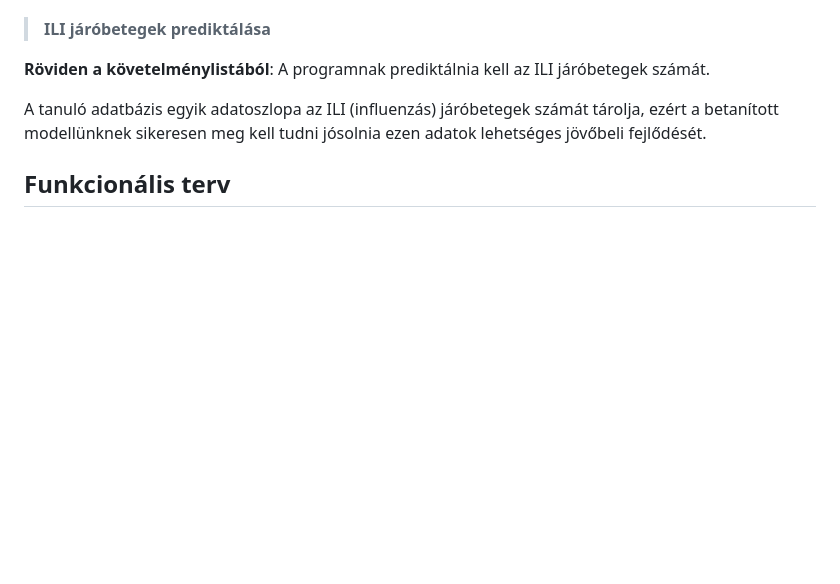
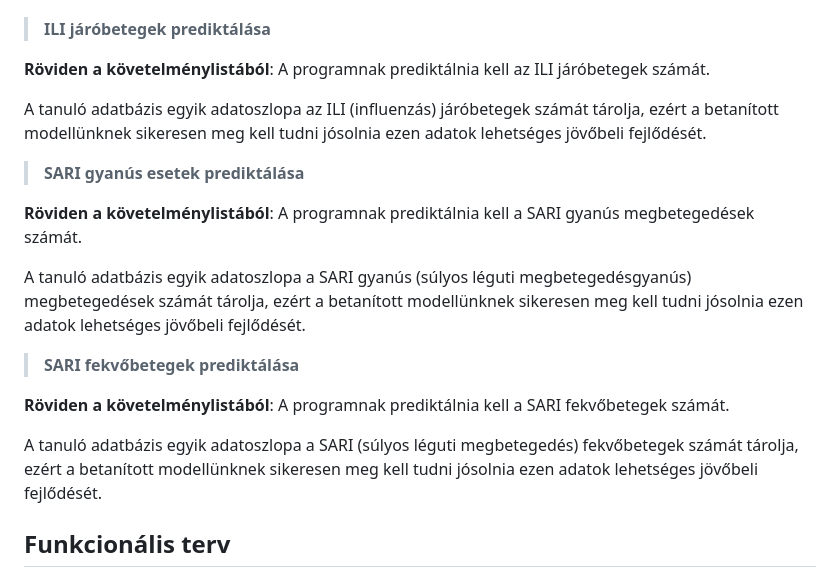
Before and after one commit to zsoltkovacs94/koffein-flu-prediction, a Markdown page: docs/rendszerterv.md, the part around the change. GitHub-like rendering; blank space fills up the shorter version.

Commit message:
rendszerterv.md Követelmények - Funkcionális követelmények pontjának K13, K14 pontjának megírása

```diff
--- a/docs/rendszerterv.md
+++ b/docs/rendszerterv.md
@@ -104,6 +104,20 @@ A tanuló adatbázis egyik adatoszlopa az ILI gyanús (influenzagyanús) megbete
 
 A tanuló adatbázis egyik adatoszlopa az ILI (influenzás) járóbetegek számát tárolja, ezért a betanított modellünknek sikeresen meg kell tudni jósolnia ezen adatok lehetséges jövőbeli fejlődését.
 
+> **SARI gyanús esetek prediktálása**
+
+**Röviden a követelménylistából**: A programnak prediktálnia kell a SARI gyanús megbetegedések számát.
+
+A tanuló adatbázis egyik adatoszlopa a SARI gyanús (súlyos léguti megbetegedésgyanús) megbetegedések számát tárolja, ezért a betanított modellünknek sikeresen meg kell tudni jósolnia ezen adatok lehetséges jövőbeli fejlődését.
+
+> **SARI fekvőbetegek prediktálása**
+
+**Röviden a követelménylistából**: A programnak prediktálnia kell a SARI fekvőbetegek számát.
+
+A tanuló adatbázis egyik adatoszlopa a SARI (súlyos léguti megbetegedés) fekvőbetegek számát tárolja, ezért a betanított modellünknek sikeresen meg kell tudni jósolnia ezen adatok lehetséges jövőbeli fejlődését.
+
+
+
 ## Funkcionális terv
 
 ## Fizikai környezet
```
